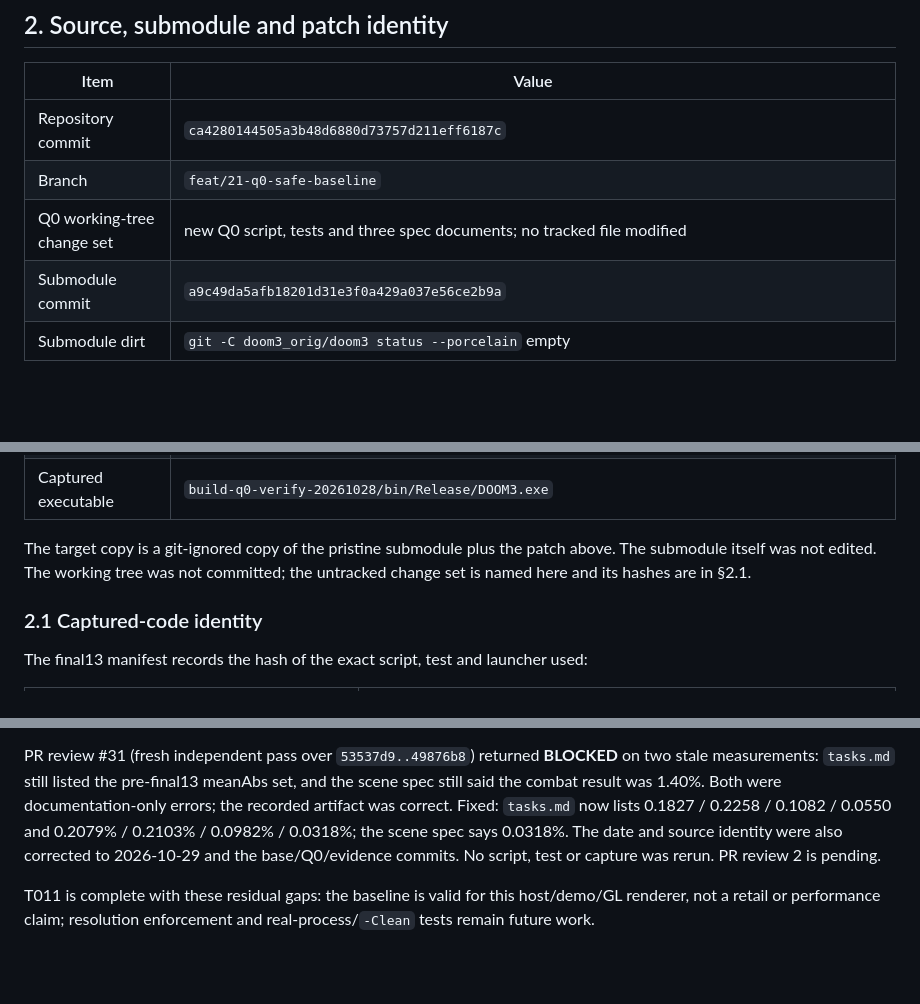
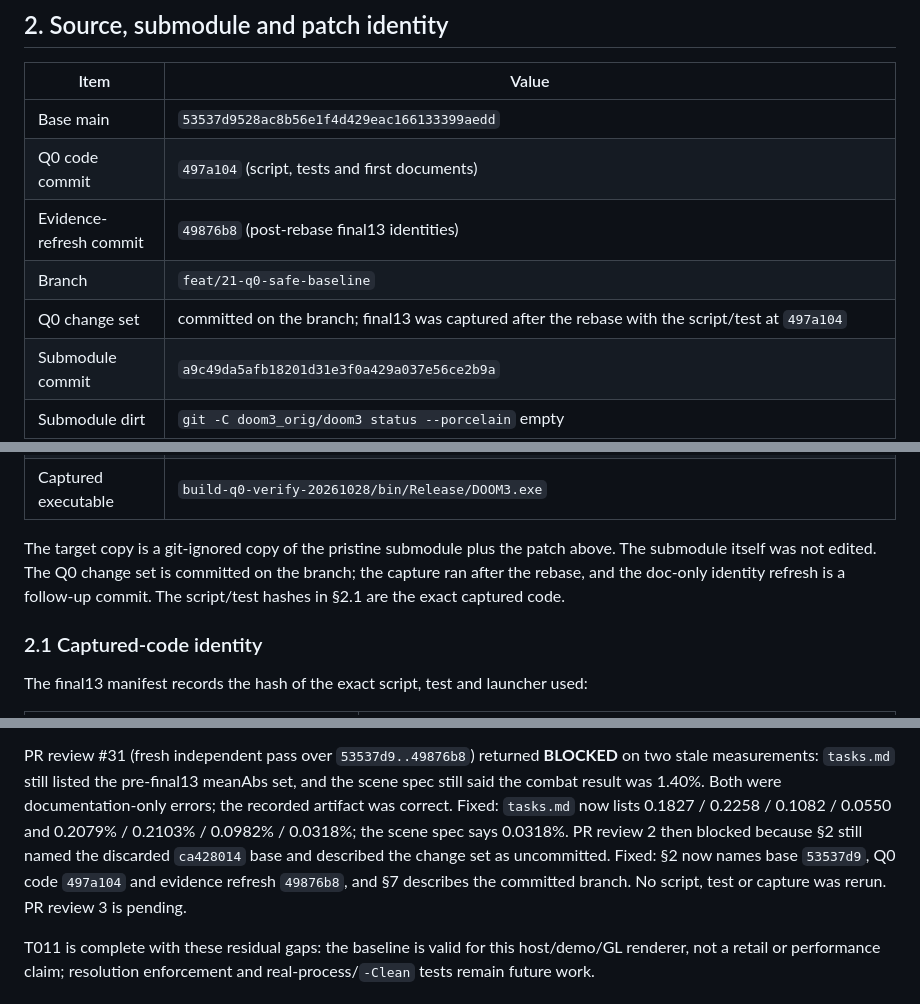
Before and after one commit to yhyu13/DOOM3_AINative, a Markdown page: specs/004-quality-renderer/evidence-q0.md, 3 parts joined by grey strips. Rendered like a GitHub page; blank space fills up the shorter version.

Commit message:
docs(renderer): correct Q0 recorded metrics and source identity
Fix the two stale measurements found by the PR review: tasks.md still listed
the pre-final13 meanAbs set, and the scene spec still said the combat result
was 1.40%. The recorded artifact was always 0.0318%. Correct the establishment
date and the base/Q0/evidence commit identity at the same time.

Refs #21

```diff
--- a/specs/004-quality-renderer/evidence-q0.md
+++ b/specs/004-quality-renderer/evidence-q0.md
@@ -31,9 +31,11 @@ retained rather than hidden.
 
 | Item | Value |
 |---|---|
-| Repository commit | `ca4280144505a3b48d6880d73757d211eff6187c` |
+| Base main | `53537d9528ac8b56e1f4d429eac166133399aedd` |
+| Q0 code commit | `497a104` (script, tests and first documents) |
+| Evidence-refresh commit | `49876b8` (post-rebase final13 identities) |
 | Branch | `feat/21-q0-safe-baseline` |
-| Q0 working-tree change set | new Q0 script, tests and three spec documents; no tracked file modified |
+| Q0 change set | committed on the branch; final13 was captured after the rebase with the script/test at `497a104` |
 | Submodule commit | `a9c49da5afb18201d31e3f0a429a037e56ce2b9a` |
 | Submodule dirt | `git -C doom3_orig/doom3 status --porcelain` empty |
 | Target patch | `targets/win11-amd64/patches/all-changes.patch`, 731,842 bytes, SHA-256 `bf1ad1e06da8198d0404ded8829d4ef6efcd35666378e91cd633e787c85ded80` |
@@ -42,8 +44,9 @@ retained rather than hidden.
 | Captured executable | `build-q0-verify-20261028/bin/Release/DOOM3.exe` |
 
 The target copy is a git-ignored copy of the pristine submodule plus the patch above. The submodule
-itself was not edited. The working tree was not committed; the untracked change set is named here
-and its hashes are in §2.1.
+itself was not edited. The Q0 change set is committed on the branch; the capture ran after the
+rebase, and the doc-only identity refresh is a follow-up commit. The script/test hashes in §2.1 are
+the exact captured code.
 
 ### 2.1 Captured-code identity
 
@@ -232,9 +235,10 @@ PR review #31 (fresh independent pass over `53537d9..49876b8`) returned **BLOCKE
 stale measurements: `tasks.md` still listed the pre-final13 meanAbs set, and the scene spec still
 said the combat result was 1.40%. Both were documentation-only errors; the recorded artifact was
 correct. Fixed: `tasks.md` now lists 0.1827 / 0.2258 / 0.1082 / 0.0550 and 0.2079% / 0.2103% /
-0.0982% / 0.0318%; the scene spec says 0.0318%. The date and source identity were also corrected to
-2026-10-29 and the base/Q0/evidence commits. No script, test or capture was rerun. PR review 2 is
-pending.
+0.0982% / 0.0318%; the scene spec says 0.0318%. PR review 2 then blocked because §2 still named the discarded `ca428014` base and described
+the change set as uncommitted. Fixed: §2 now names base `53537d9`, Q0 code `497a104` and evidence
+refresh `49876b8`, and §7 describes the committed branch. No script, test or capture was rerun.
+PR review 3 is pending.
 
 T011 is complete with these residual gaps: the baseline is valid for this host/demo/GL renderer,
 not a retail or performance claim; resolution enforcement and real-process/`-Clean` tests remain
```
Also changed, not shown: other parts of specs/004-quality-renderer/evidence-q0.md (+1 -1 lines).
